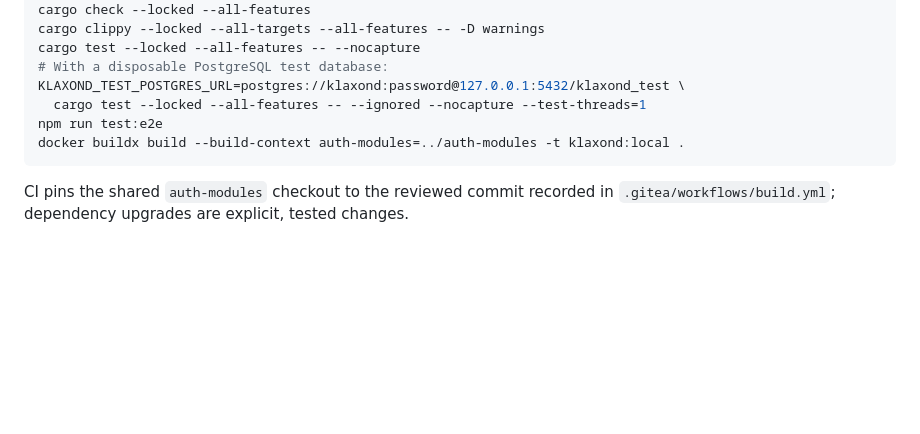
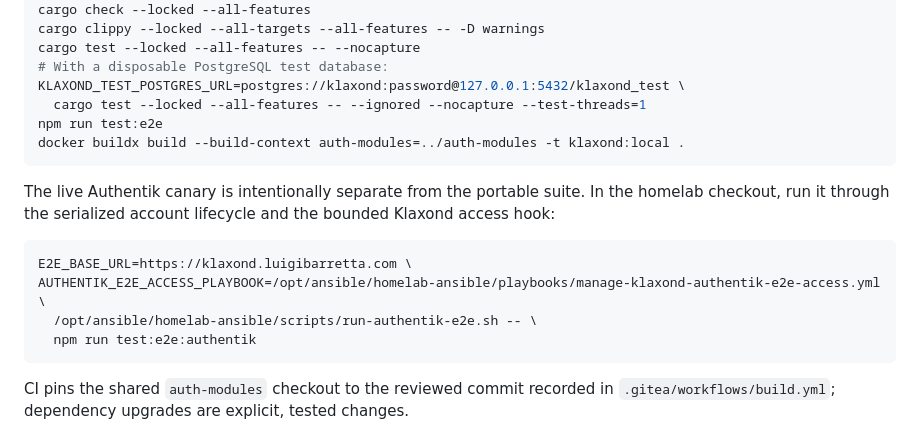
Before and after one commit to luigibarretta/klaxond, a Markdown page: README.md, the part around the change. Drawn GitHub-style; blank space fills up the shorter version.

Commit message:
docs: document bounded Authentik canary

````diff
--- a/README.md
+++ b/README.md
@@ -669,6 +669,17 @@ npm run test:e2e
 docker buildx build --build-context auth-modules=../auth-modules -t klaxond:local .
 ```
 
+The live Authentik canary is intentionally separate from the portable suite. In
+the homelab checkout, run it through the serialized account lifecycle and the
+bounded Klaxond access hook:
+
+```bash
+E2E_BASE_URL=https://klaxond.luigibarretta.com \
+AUTHENTIK_E2E_ACCESS_PLAYBOOK=/opt/ansible/homelab-ansible/playbooks/manage-klaxond-authentik-e2e-access.yml \
+  /opt/ansible/homelab-ansible/scripts/run-authentik-e2e.sh -- \
+  npm run test:e2e:authentik
+```
+
 CI pins the shared `auth-modules` checkout to the reviewed commit recorded in
 `.gitea/workflows/build.yml`; dependency upgrades are explicit, tested changes.
 
````
